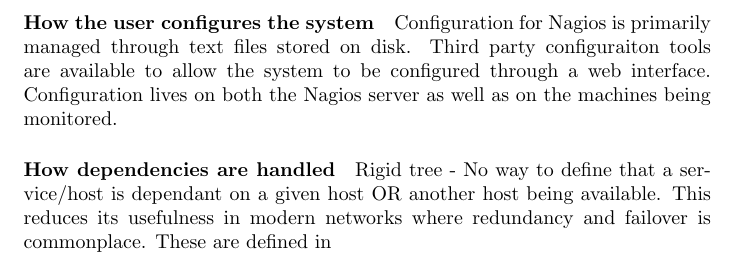
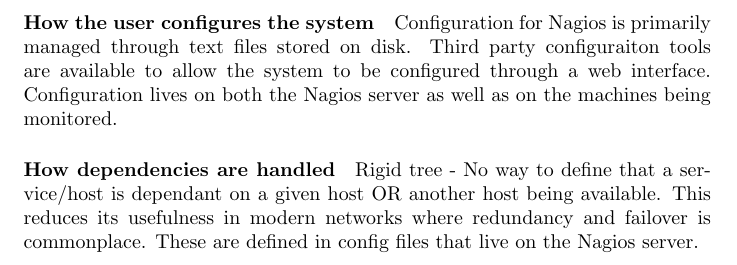
Before and after one commit to camerongray1515/Prophasis, a LaTeX document (report/existing_product_evaluation/existing_product_evaluation.tex): part of page 2 of 2, cut so that both start at the same text. Compiled offline with pdfLaTeX.

Commit message:
Finished sentence

```diff
--- a/report/existing_product_evaluation/existing_product_evaluation.tex
+++ b/report/existing_product_evaluation/existing_product_evaluation.tex
@@ -47,5 +47,5 @@
 	\paragraph{How dependencies are handled}
 	Rigid tree - No way to define that a service/host is dependant on a given host OR another host being
 	available.  This reduces its usefulness in modern networks where redundancy and failover is
-	commonplace. These are defined in
+	commonplace. These are defined in config files that live on the Nagios server.
 \end{document}
```
